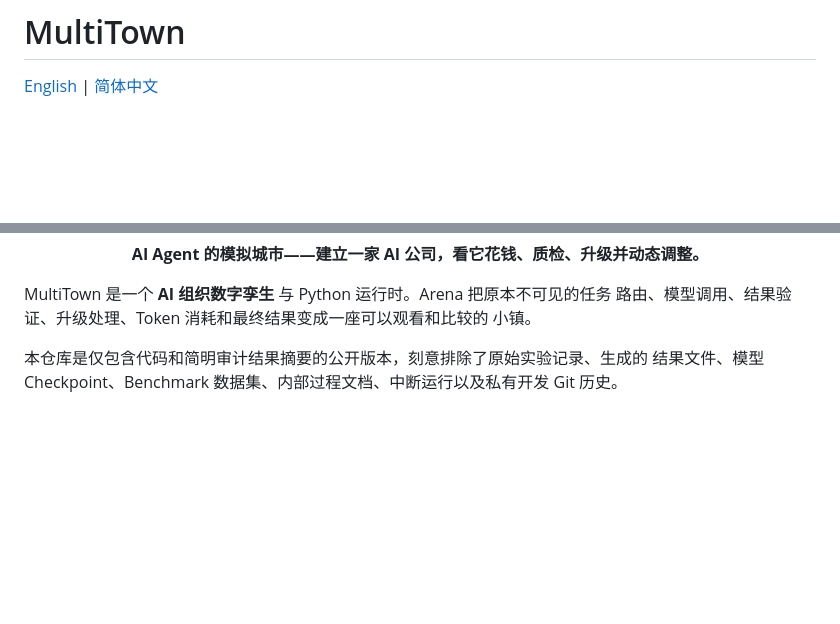
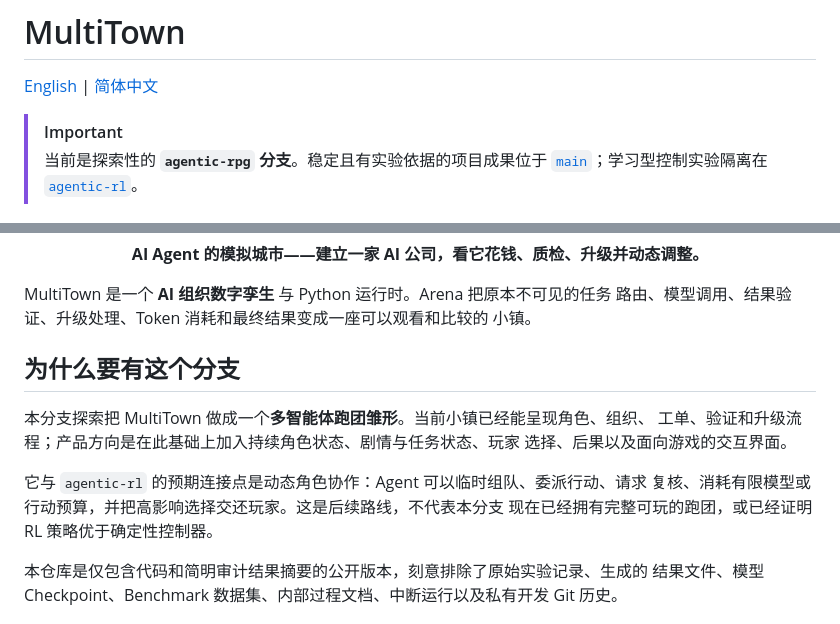
Before and after one commit to w1u2d3i4/multitown, a Markdown page: README_ZH.md, 2 parts joined by grey strips. Rendered like a GitHub page; blank space fills up the shorter version.

```diff
--- a/README_ZH.md
+++ b/README_ZH.md
@@ -1,6 +1,11 @@
 # MultiTown
 
 [English](README.md) | [简体中文](README_ZH.md)
+
+> [!IMPORTANT]
+> 当前是探索性的 **`agentic-rpg` 分支**。稳定且有实验依据的项目成果位于
+> [`main`](https://github.com/w1u2d3i4/multitown/tree/main)；学习型控制实验隔离在
+> [`agentic-rl`](https://github.com/w1u2d3i4/multitown/tree/agentic-rl)。
 
 <p align="center">
   <img src="demo/assets/multitown-arena.gif" alt="MultiTown Arena：A4 与 A8 两种 AI 组织处理同一个任务" width="960" />
@@ -13,6 +18,16 @@
 MultiTown 是一个 **AI 组织数字孪生** 与 Python 运行时。Arena 把原本不可见的任务
 路由、模型调用、结果验证、升级处理、Token 消耗和最终结果变成一座可以观看和比较的
 小镇。
+
+## 为什么要有这个分支
+
+本分支探索把 MultiTown 做成一个**多智能体跑团雏形**。当前小镇已经能呈现角色、组织、
+工单、验证和升级流程；产品方向是在此基础上加入持续角色状态、剧情与任务状态、玩家
+选择、后果以及面向游戏的交互界面。
+
+它与 `agentic-rl` 的预期连接点是动态角色协作：Agent 可以临时组队、委派行动、请求
+复核、消耗有限模型或行动预算，并把高影响选择交还玩家。这是后续路线，不代表本分支
+现在已经拥有完整可玩的跑团，或已经证明 RL 策略优于确定性控制器。
 
 本仓库是仅包含代码和简明审计结果摘要的公开版本，刻意排除了原始实验记录、生成的
 结果文件、模型 Checkpoint、Benchmark 数据集、内部过程文档、中断运行以及私有开发
```
Also changed, not shown: README.md (+20 -0 lines).
